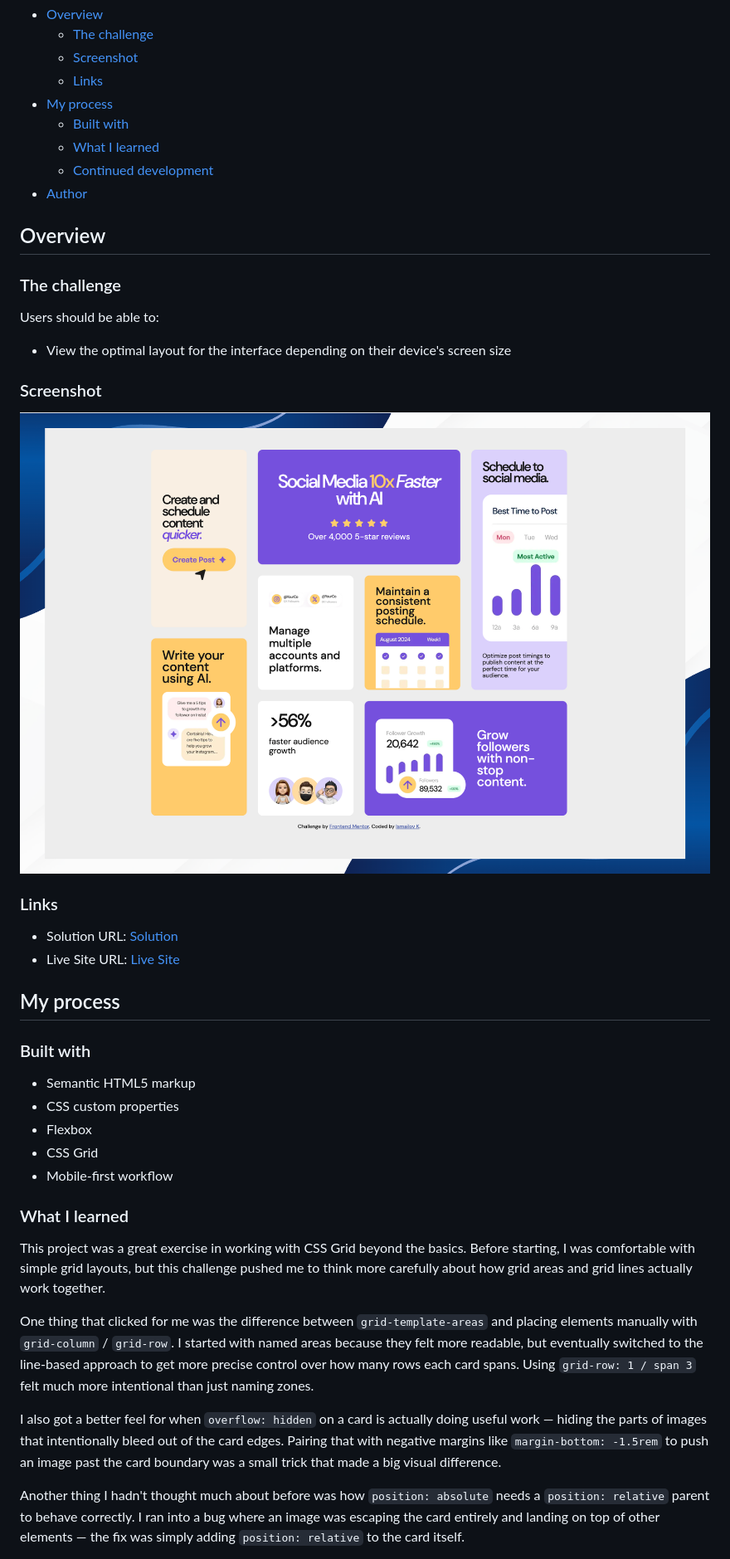
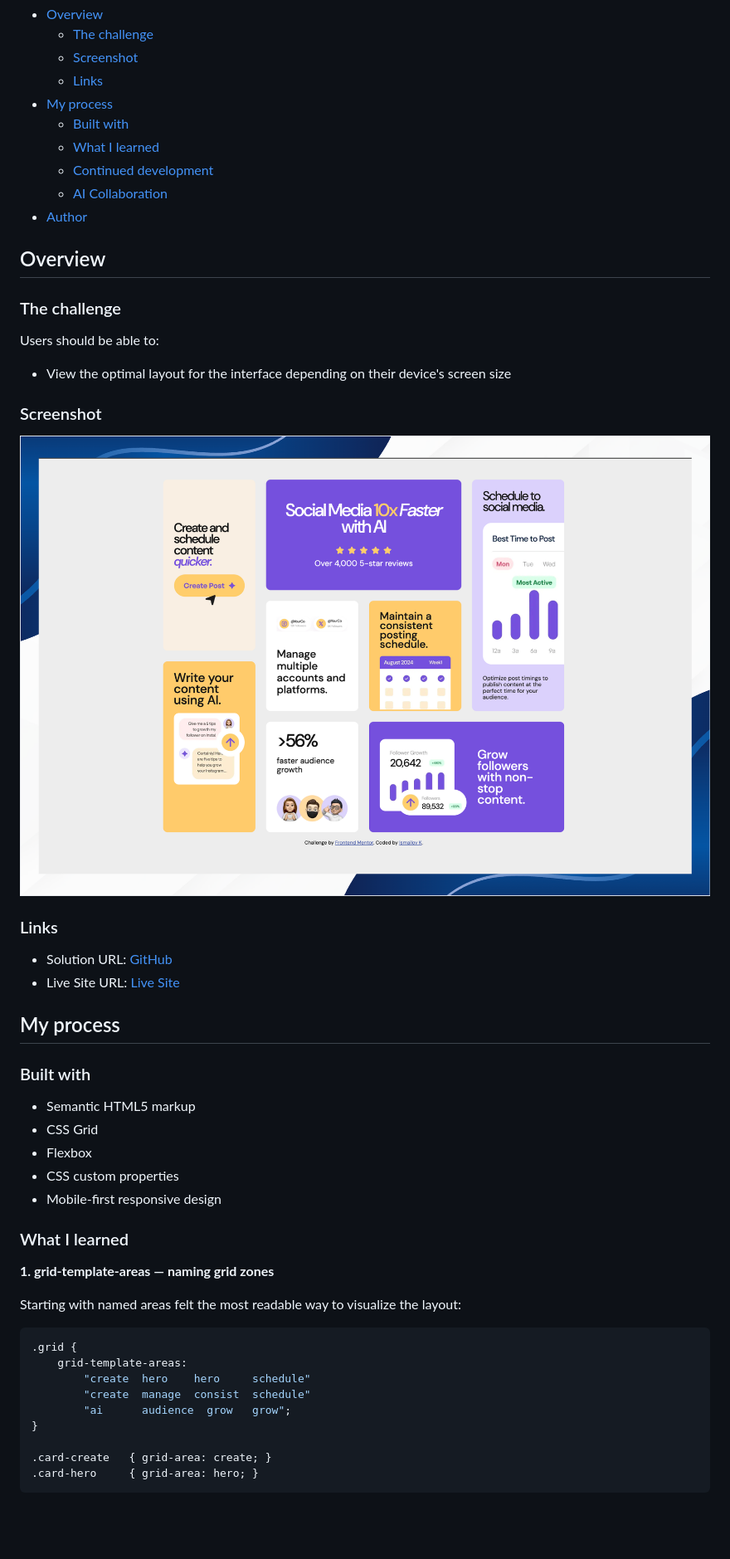
Before and after one commit to Ismail-SWE/bento-grid, a Markdown page: README.md, the part around the change printed below. Shown: that part at 83% size. GitHub-like rendering; pictures changed too: screenshot.png; blank space fills up the shorter version.

Commit message:
new screenshot file, new readme file, and some css changes were made

````diff
--- a/README.md
+++ b/README.md
@@ -12,6 +12,7 @@ This is my solution to the [Bento grid challenge on Frontend Mentor](https://www
   - [Built with](#built-with)
   - [What I learned](#what-i-learned)
   - [Continued development](#continued-development)
+  - [AI Collaboration](#ai-collaboration)
 - [Author](#author)
 
 ## Overview
@@ -28,7 +29,7 @@ Users should be able to:
 
 ### Links
 
-- Solution URL: [Solution](https://github.com/Ismail-SWE/bento-grid)
+- Solution URL: [GitHub](https://github.com/Ismail-SWE/bento-grid)
 - Live Site URL: [Live Site](https://ismail-swe.github.io/bento-grid/)
 
 ## My process
@@ -36,18 +37,26 @@ Users should be able to:
 ### Built with
 
 - Semantic HTML5 markup
+- CSS Grid
+- Flexbox
 - CSS custom properties
-- Flexbox
-- CSS Grid
-- Mobile-first workflow
+- Mobile-first responsive design
 
 ### What I learned
 
-This project was a great exercise in working with CSS Grid beyond the basics. Before starting, I was comfortable with simple grid layouts, but this challenge pushed me to think more carefully about how grid areas and grid lines actually work together.
+**1. grid-template-areas — naming grid zones**
 
-One thing that clicked for me was the difference between `grid-template-areas` and placing elements manually with `grid-column` / `grid-row`. I started with named areas because they felt more readable, but eventually switched to the line-based approach to get more precise control over how many rows each card spans. Using `grid-row: 1 / span 3` felt much more intentional than just naming zones.
+Starting with named areas felt the most readable way to visualize the layout:
 
-I also got a better feel for when `overflow: hidden` on a card is actually doing useful work — hiding the parts of images that intentionally bleed out of the card edges. Pairing that with negative margins like `margin-bottom: -1.5rem` to push an image past the card boundary was a small trick that made a big visual difference.
+```css
+.grid {
+    grid-template-areas:
+        "create  hero    hero     schedule"
+        "create  manage  consist  schedule"
+        "ai      audience  grow   grow";
+}
 
-Another thing I hadn't thought much about before was how `position: absolute` needs a `position: relative` parent to behave correctly. I ran into a bug where an image was escaping the card entirely and landing on top of other elements — the fix was simply adding `position: relative` to the card itself.
+.card-create   { grid-area: create; }
+.card-hero     { grid-area: hero; }
+```
 
````
Also changed, not shown: other parts of README.md (+121 -3 lines), 1 other file.
